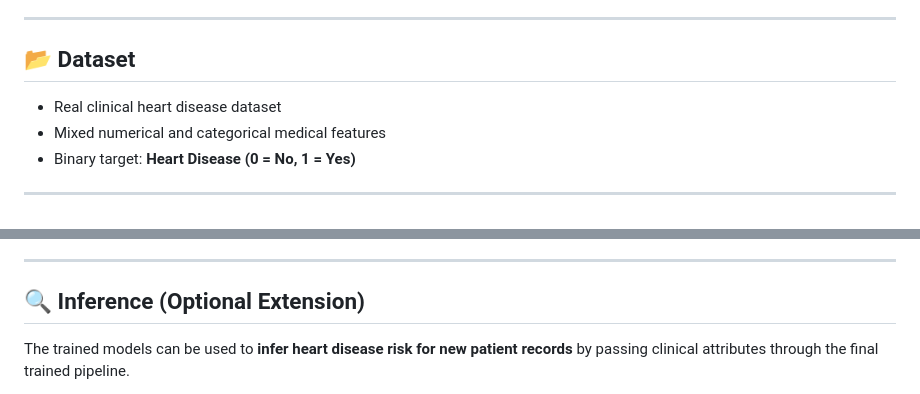
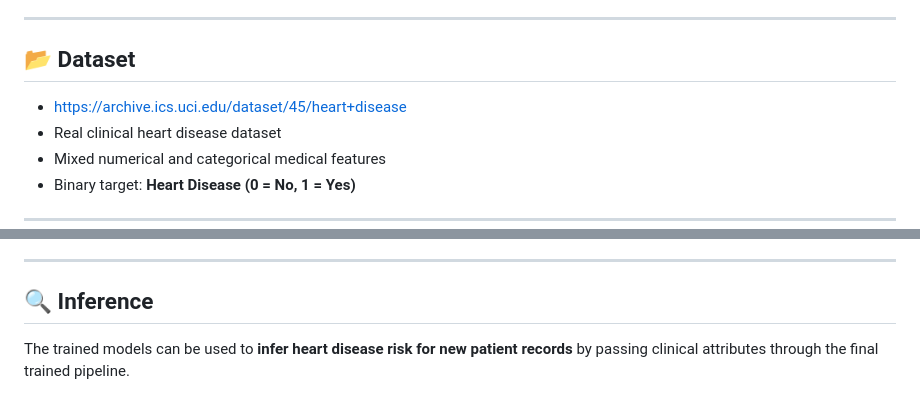
Before and after one commit to esingh16/Doctor-JEN-AI, a Markdown page: README.md, 2 parts joined by grey strips. GitHub-like rendering.

Commit message:
Revise Inference section in README
Updated the Inference section to remove 'Optional Extension' and clarify the role of machine learning in clinical decision-making.

```diff
--- a/README.md
+++ b/README.md
@@ -23,6 +23,7 @@ Demonstrate a complete **end-to-end data science pipeline** with emphasis on **c
 ---
 
 ## 📂 Dataset
+- https://archive.ics.uci.edu/dataset/45/heart+disease
 - Real clinical heart disease dataset
 - Mixed numerical and categorical medical features
 - Binary target: **Heart Disease (0 = No, 1 = Yes)**
@@ -134,7 +135,7 @@ Evaluation includes:
 
 ---
 
-## 🔍 Inference (Optional Extension)
+## 🔍 Inference
 The trained models can be used to **infer heart disease risk for new patient records** by passing clinical attributes through the final trained pipeline.
 
 This demonstrates how machine learning models can support **clinical decision-making**, while emphasizing that such systems are **assistive tools** and not replacements for professional medical diagnosis.
```
